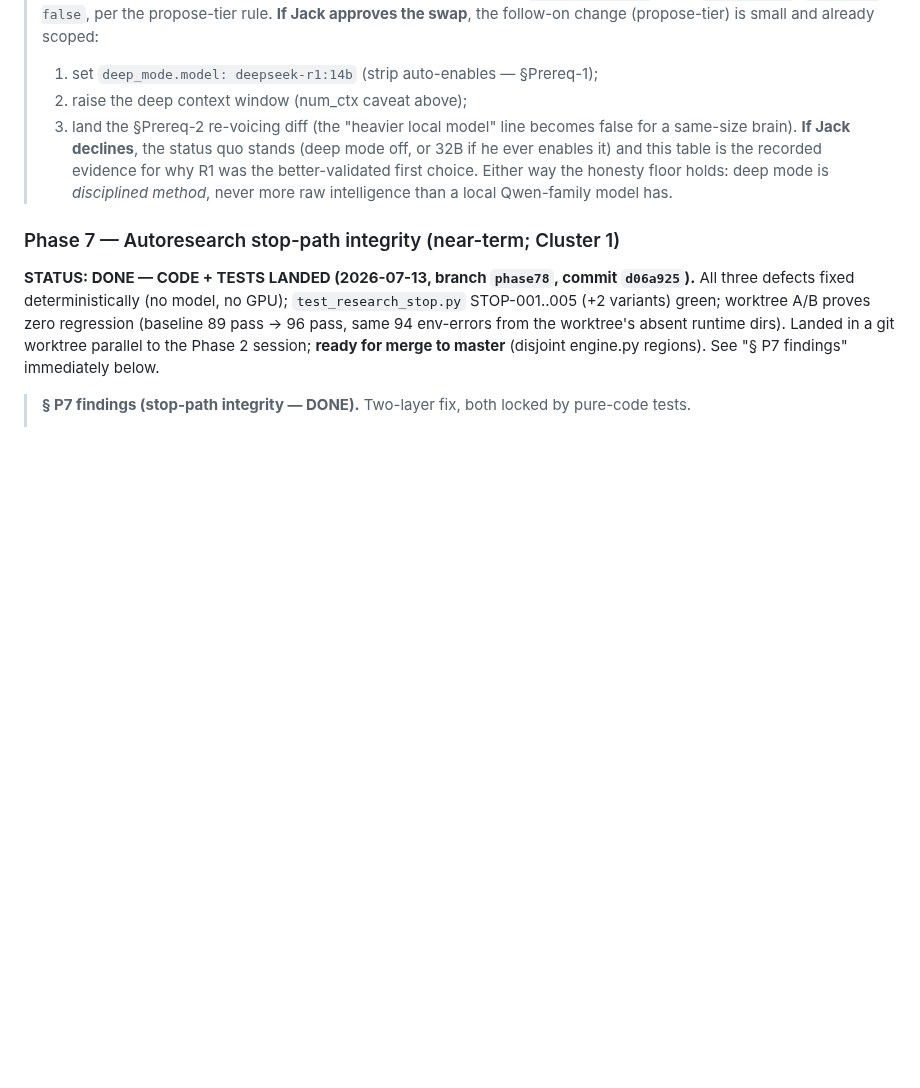
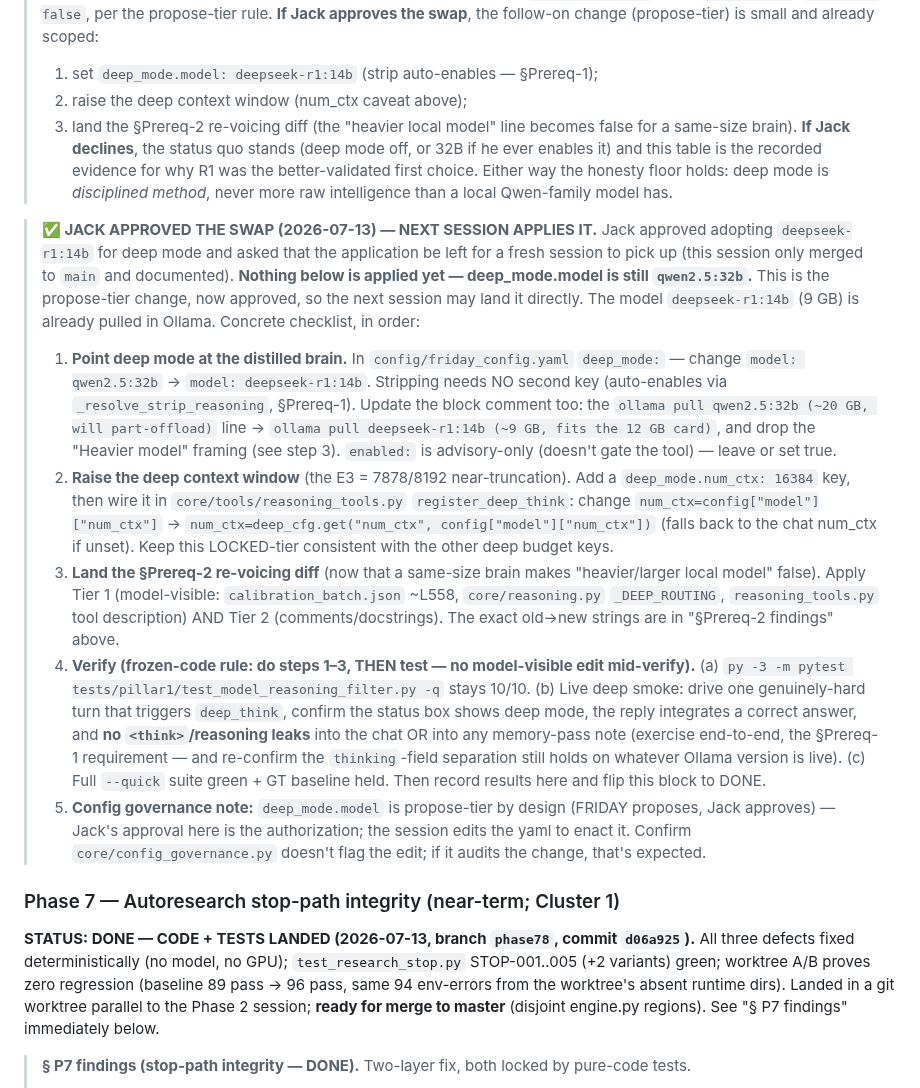
Before and after one commit to JackJ7/FRIDAY_repo, a Markdown page: FRIDAY_notes10_plan.md, the part around one of its changes. GitHub-like rendering; blank space fills up the shorter version.

Commit message:
Notes-10 Phase 6: record Jack's swap approval + next-session apply checklist
Jack approved adopting deepseek-r1:14b for deep mode but deferred the actual
config/exemplar swap to a fresh session. Documented the ordered checklist
(model swap, deep num_ctx raise, re-voicing diff, verify) so the next session
picks it up cleanly. NOTHING applied — deep_mode.model still qwen2.5:32b.

Co-Authored-By: Claude Opus 4.8 <noreply@anthropic.com>

```diff
--- a/FRIDAY_notes10_plan.md
+++ b/FRIDAY_notes10_plan.md
@@ -1523,6 +1523,46 @@ reasoning*, and that is exactly how it may be described.
 > *disciplined method*, never more raw intelligence than a local Qwen-family
 > model has.
 
+> **✅ JACK APPROVED THE SWAP (2026-07-13) — NEXT SESSION APPLIES IT.** Jack
+> approved adopting `deepseek-r1:14b` for deep mode and asked that the
+> application be left for a fresh session to pick up (this session only merged to
+> `main` and documented). **Nothing below is applied yet — deep_mode.model is
+> still `qwen2.5:32b`.** This is the propose-tier change, now approved, so the
+> next session may land it directly. The model `deepseek-r1:14b` (9 GB) is
+> already pulled in Ollama. Concrete checklist, in order:
+>
+> 1. **Point deep mode at the distilled brain.** In `config/friday_config.yaml`
+>    `deep_mode:` — change `model: qwen2.5:32b` → `model: deepseek-r1:14b`.
+>    Stripping needs NO second key (auto-enables via `_resolve_strip_reasoning`,
+>    §Prereq-1). Update the block comment too: the `ollama pull qwen2.5:32b
+>    (~20 GB, will part-offload)` line → `ollama pull deepseek-r1:14b (~9 GB,
+>    fits the 12 GB card)`, and drop the "Heavier model" framing (see step 3).
+>    `enabled:` is advisory-only (doesn't gate the tool) — leave or set true.
+> 2. **Raise the deep context window** (the E3 = 7878/8192 near-truncation). Add
+>    a `deep_mode.num_ctx: 16384` key, then wire it in
+>    `core/tools/reasoning_tools.py` `register_deep_think`: change
+>    `num_ctx=config["model"]["num_ctx"]` → `num_ctx=deep_cfg.get("num_ctx",
+>    config["model"]["num_ctx"])` (falls back to the chat num_ctx if unset).
+>    Keep this LOCKED-tier consistent with the other deep budget keys.
+> 3. **Land the §Prereq-2 re-voicing diff** (now that a same-size brain makes
+>    "heavier/larger local model" false). Apply Tier 1 (model-visible:
+>    `calibration_batch.json` ~L558, `core/reasoning.py` `_DEEP_ROUTING`,
+>    `reasoning_tools.py` tool description) AND Tier 2 (comments/docstrings). The
+>    exact old→new strings are in "§Prereq-2 findings" above.
+> 4. **Verify (frozen-code rule: do steps 1–3, THEN test — no model-visible edit
+>    mid-verify).** (a) `py -3 -m pytest tests/pillar1/test_model_reasoning_filter.py
+>    -q` stays 10/10. (b) Live deep smoke: drive one genuinely-hard turn that
+>    triggers `deep_think`, confirm the status box shows deep mode, the reply
+>    integrates a correct answer, and **no `<think>`/reasoning leaks** into the
+>    chat OR into any memory-pass note (exercise end-to-end, the §Prereq-1
+>    requirement — and re-confirm the `thinking`-field separation still holds on
+>    whatever Ollama version is live). (c) Full `--quick` suite green + GT
+>    baseline held. Then record results here and flip this block to DONE.
+> 5. **Config governance note:** `deep_mode.model` is propose-tier by design
+>    (FRIDAY proposes, Jack approves) — Jack's approval here is the authorization;
+>    the session edits the yaml to enact it. Confirm `core/config_governance.py`
+>    doesn't flag the edit; if it audits the change, that's expected.
+
 ### Phase 7 — Autoresearch stop-path integrity (near-term; Cluster 1)
 
 **STATUS: DONE — CODE + TESTS LANDED (2026-07-13, branch `phase78`, commit
```
Also changed, not shown: other parts of FRIDAY_notes10_plan.md (+1 -1 lines).
